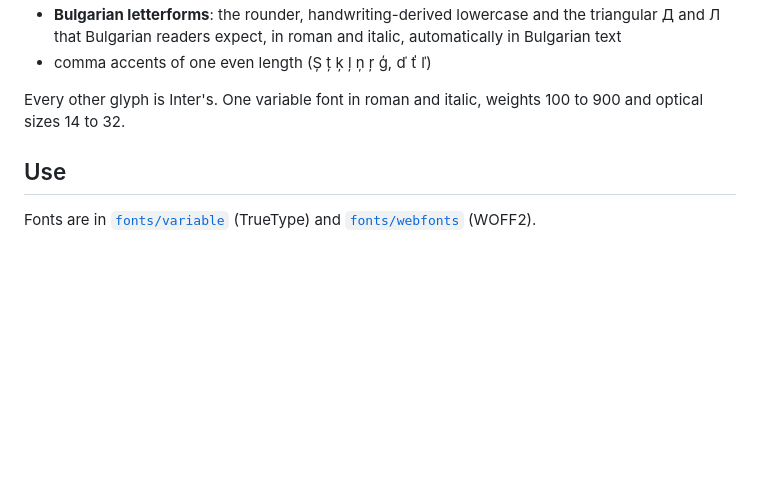
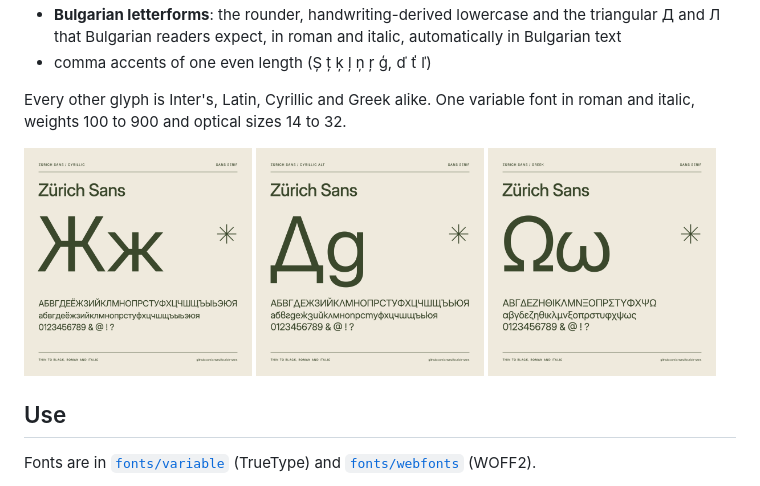
Before and after one commit to crweul/zurich-sans, a Markdown page: README.md, the part around one of its changes. Drawn GitHub-style; pictures changed too: images/poster-cyrillic-alt.png (added), images/poster-cyrillic.png (added), images/poster-greek.png (added); blank space fills up the shorter version.

Commit message:
Add Cyrillic, Cyrillic alt and Greek posters beside the Latin one, which now shows ẞß Ðð Þþ Ĳĳ Ææ Œœ Øø.

```diff
--- a/README.md
+++ b/README.md
@@ -14,8 +14,14 @@ drawings at the system font's size, line height and line length, with:
   readers expect, in roman and italic, automatically in Bulgarian text
 - comma accents of one even length (Ș ț ķ ļ ņ ŗ ģ, ď ť ľ)
 
-Every other glyph is Inter's. One variable font in roman and italic, weights
-100 to 900 and optical sizes 14 to 32.
+Every other glyph is Inter's, Latin, Cyrillic and Greek alike. One variable font in roman and
+italic, weights 100 to 900 and optical sizes 14 to 32.
+
+<p>
+  <img src="images/poster-cyrillic.png" width="32%" alt="Zürich Sans in Cyrillic: Жж and the Cyrillic alphabet">
+  <img src="images/poster-cyrillic-alt.png" width="32%" alt="Zürich Sans in Cyrillic alt: Дд and the Bulgarian alphabet in its Bulgarian forms">
+  <img src="images/poster-greek.png" width="32%" alt="Zürich Sans in Greek: Ωω and the Greek alphabet">
+</p>
 
 ## Use
 
```
Also changed, not shown: other parts of README.md (+1 -1 lines), images/poster.png.
